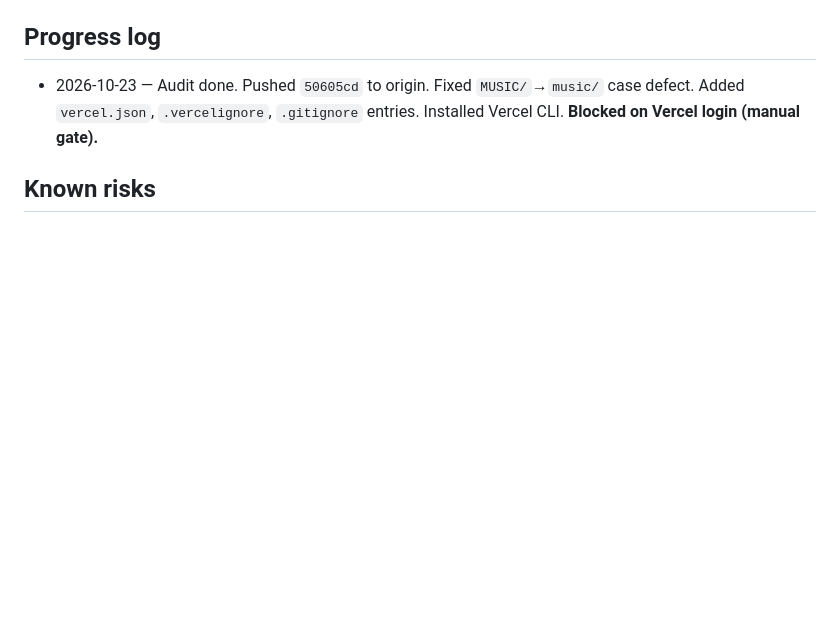
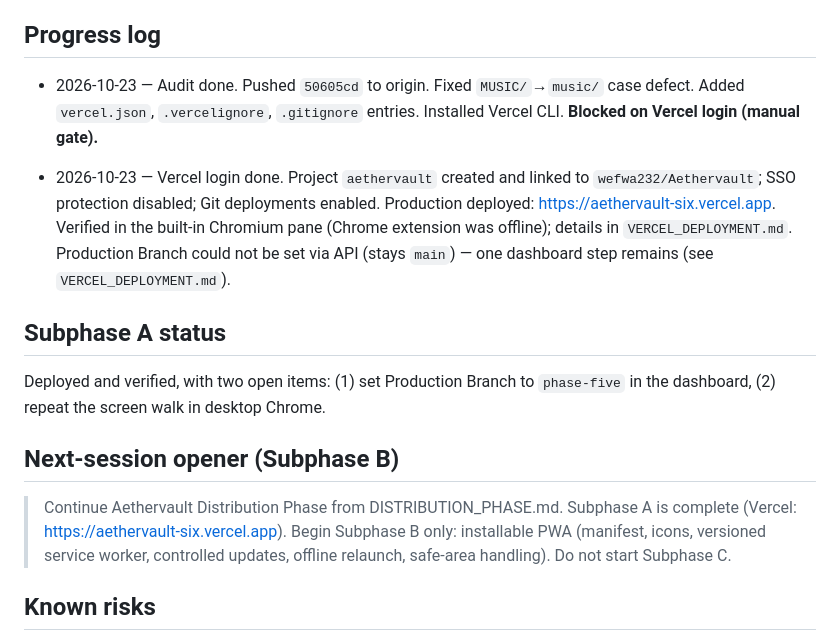
Before and after one commit to wefwa232/Aethervault, a Markdown page: DISTRIBUTION_PHASE.md, the part around the change. Drawn GitHub-style; blank space fills up the shorter version.

Commit message:
Distribution A: Vercel static deployment verified, VERCEL_DEPLOYMENT.md
Co-Authored-By: Claude Sonnet 5.5 <noreply@anthropic.com>

```diff
--- a/DISTRIBUTION_PHASE.md
+++ b/DISTRIBUTION_PHASE.md
@@ -68,6 +68,16 @@ Per the phase brief: each subphase committed, pushed, documented, app runnable,
 
 - 2026-10-23 — Audit done. Pushed `50605cd` to origin. Fixed `MUSIC/`→`music/` case defect. Added `vercel.json`, `.vercelignore`, `.gitignore` entries. Installed Vercel CLI. **Blocked on Vercel login (manual gate).**
 
+- 2026-10-23 — Vercel login done. Project `aethervault` created and linked to `wefwa232/Aethervault`; SSO protection disabled; Git deployments enabled. Production deployed: https://aethervault-six.vercel.app. Verified in the built-in Chromium pane (Chrome extension was offline); details in `VERCEL_DEPLOYMENT.md`. Production Branch could not be set via API (stays `main`) — one dashboard step remains (see `VERCEL_DEPLOYMENT.md`).
+
+## Subphase A status
+
+Deployed and verified, with two open items: (1) set Production Branch to `phase-five` in the dashboard, (2) repeat the screen walk in desktop Chrome.
+
+## Next-session opener (Subphase B)
+
+> Continue Aethervault Distribution Phase from DISTRIBUTION_PHASE.md. Subphase A is complete (Vercel: https://aethervault-six.vercel.app). Begin Subphase B only: installable PWA (manifest, icons, versioned service worker, controlled updates, offline relaunch, safe-area handling). Do not start Subphase C.
+
 ## Known risks
 
 - Repo is public, contrary to the brief; any "private repo" assumption (e.g. Vercel Hobby plan restrictions on private/team repos) must be re-checked once the owner decides.
```
Also changed, not shown: VERCEL_DEPLOYMENT.md (added, +64 -0 lines).
